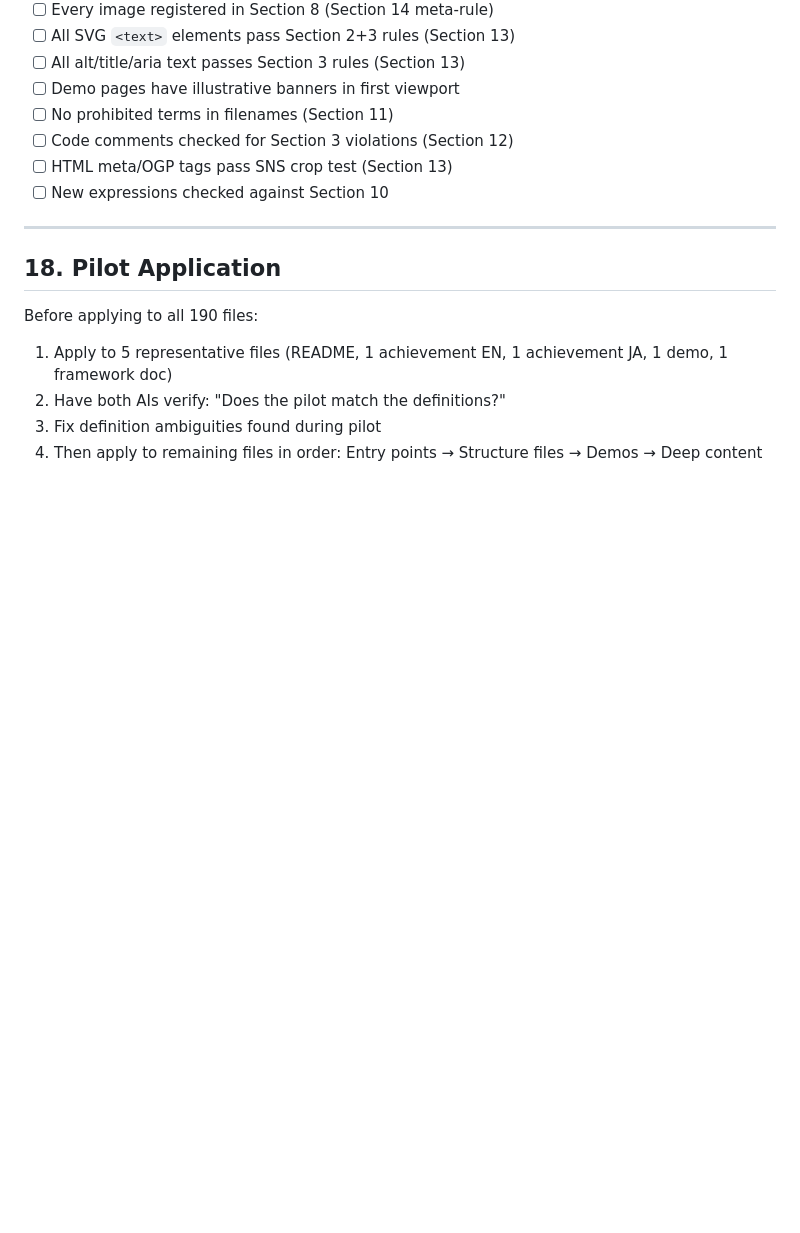
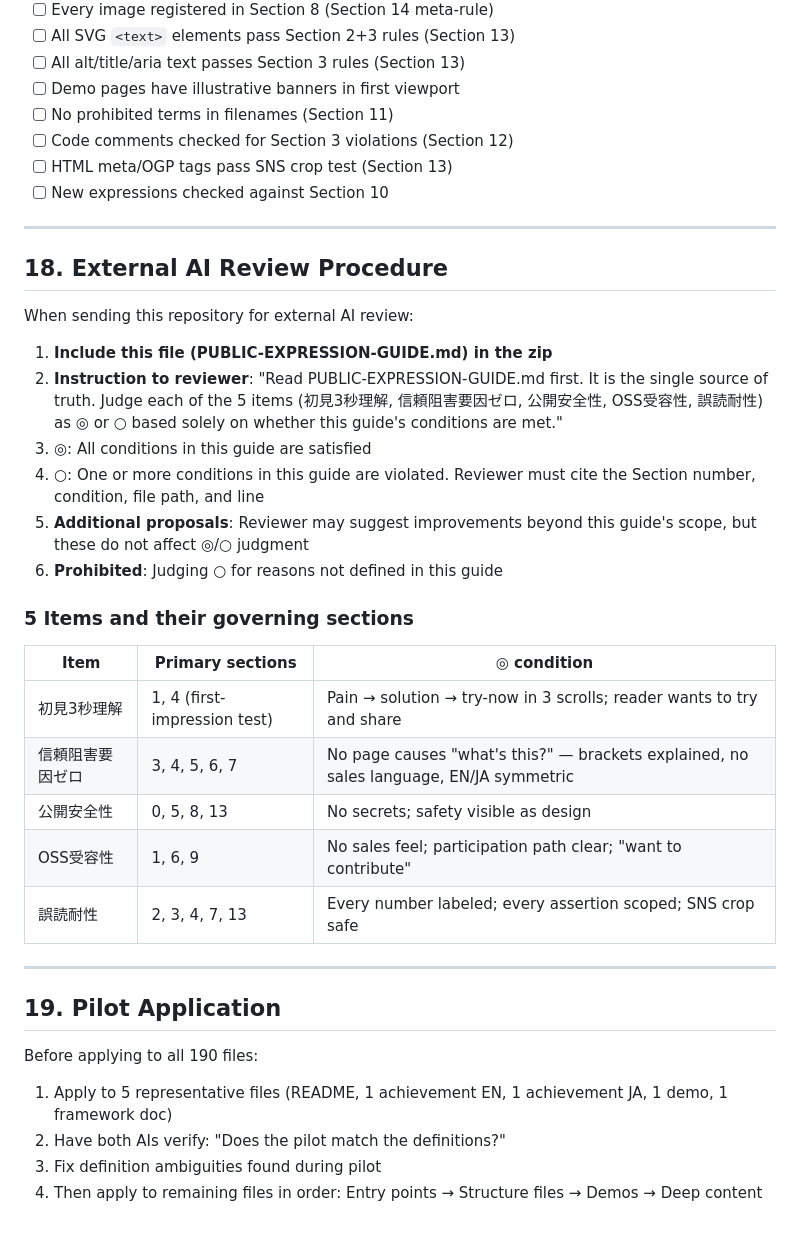
Before and after one commit to naoyukioyama561-alt/SHI-Claude-Control-OS, a Markdown page: PUBLIC-EXPRESSION-GUIDE.md, the part around one of its changes. GitHub-like rendering; blank space fills up the shorter version.

```diff
--- a/PUBLIC-EXPRESSION-GUIDE.md
+++ b/PUBLIC-EXPRESSION-GUIDE.md
@@ -351,7 +363,30 @@ Before any commit:
 
 ---
 
-## 18. Pilot Application
+## 18. External AI Review Procedure
+
+When sending this repository for external AI review:
+
+1. **Include this file (PUBLIC-EXPRESSION-GUIDE.md) in the zip**
+2. **Instruction to reviewer**: "Read PUBLIC-EXPRESSION-GUIDE.md first. It is the single source of truth. Judge each of the 5 items (初見3秒理解, 信頼阻害要因ゼロ, 公開安全性, OSS受容性, 誤読耐性) as ◎ or ○ based solely on whether this guide's conditions are met."
+3. **◎**: All conditions in this guide are satisfied
+4. **○**: One or more conditions in this guide are violated. Reviewer must cite the Section number, condition, file path, and line
+5. **Additional proposals**: Reviewer may suggest improvements beyond this guide's scope, but these do not affect ◎/○ judgment
+6. **Prohibited**: Judging ○ for reasons not defined in this guide
+
+### 5 Items and their governing sections
+
+| Item | Primary sections | ◎ condition |
+|------|-----------------|-------------|
+| 初見3秒理解 | 1, 4 (first-impression test) | Pain → solution → try-now in 3 scrolls; reader wants to try and share |
+| 信頼阻害要因ゼロ | 3, 4, 5, 6, 7 | No page causes "what's this?" — brackets explained, no sales language, EN/JA symmetric |
+| 公開安全性 | 0, 5, 8, 13 | No secrets; safety visible as design |
+| OSS受容性 | 1, 6, 9 | No sales feel; participation path clear; "want to contribute" |
+| 誤読耐性 | 2, 3, 4, 7, 13 | Every number labeled; every assertion scoped; SNS crop safe |
+
+---
+
+## 19. Pilot Application
 
 Before applying to all 190 files:
 1. Apply to 5 representative files (README, 1 achievement EN, 1 achievement JA, 1 demo, 1 framework doc)
```
Also changed, not shown: other parts of PUBLIC-EXPRESSION-GUIDE.md (+18 -6 lines).
